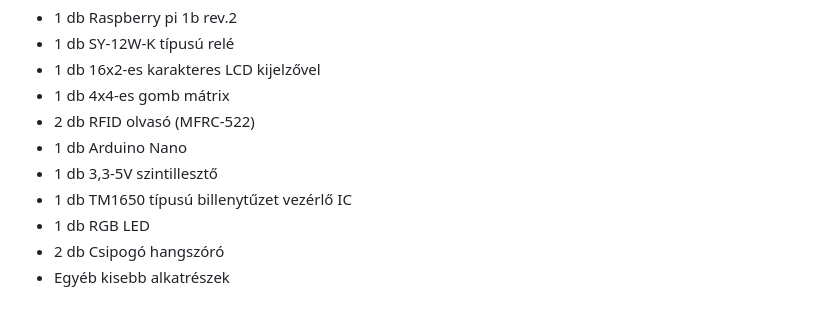
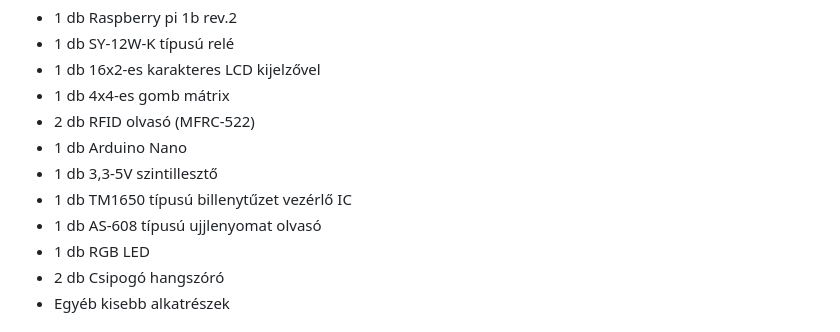
Before and after one commit to Mlevike/okos-belepteto-rendszer, a Markdown page: README.md, the part around the change. Rendered like a GitHub page.

Commit message:
Add AS-608 to doc

```diff
--- a/README.md
+++ b/README.md
@@ -24,6 +24,7 @@ A projekt céja egy hálózaton keresztül elérhető beléptető rendszer megva
 - 1 db Arduino Nano
 - 1 db 3,3-5V szintillesztő
 - 1 db TM1650 típusú billenytűzet vezérlő IC
+- 1 db AS-608 típusú ujjlenyomat olvasó
 - 1 db RGB LED
 - 2 db Csipogó hangszóró
 - Egyéb kisebb alkatrészek
```
